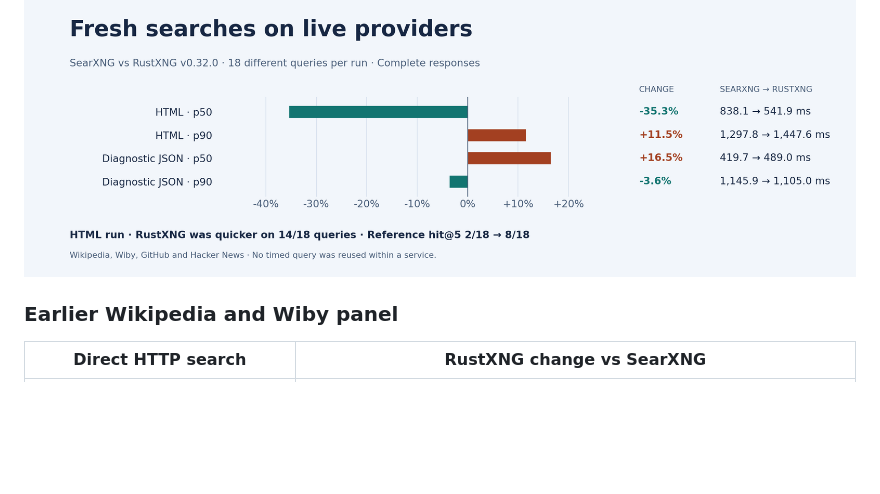
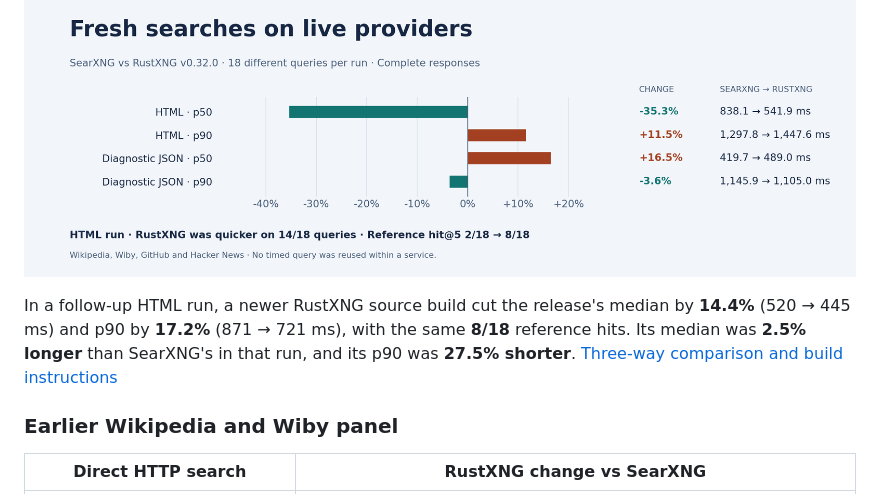
Before and after one commit to AndrewSnusoed5/rustxng-research-mcp, a Markdown page: README.md, the part around the change. GitHub-like rendering; blank space fills up the shorter version.

Commit message:
Measure a newer RustXNG build on first user searches

```diff
--- a/README.md
+++ b/README.md
@@ -13,6 +13,12 @@ In a separate diagnostic JSON run it had a **16.5% longer median** and a
 **3.6% shorter p90**. Both runs used live providers. [User-facing benchmark and raw records](docs/fresh-user-search.md)
 
 ![Latency of new searches on four live providers](docs/fresh-user-search.png)
+
+In a follow-up HTML run, a newer RustXNG source build cut the release's
+median by **14.4%** (520 → 445 ms) and p90 by **17.2%** (871 → 721 ms),
+with the same **8/18** reference hits. Its median was **2.5% longer**
+than SearXNG's in that run, and its p90 was **27.5% shorter**.
+[Three-way comparison and build instructions](docs/fresh-user-search.md#a-newer-rustxng-build)
 
 ### Earlier Wikipedia and Wiby panel
 
```
Also changed, not shown: docs/fresh-user-search.md (+46 -0 lines), docs/fresh-user-candidate.png (added), 2 other files.
